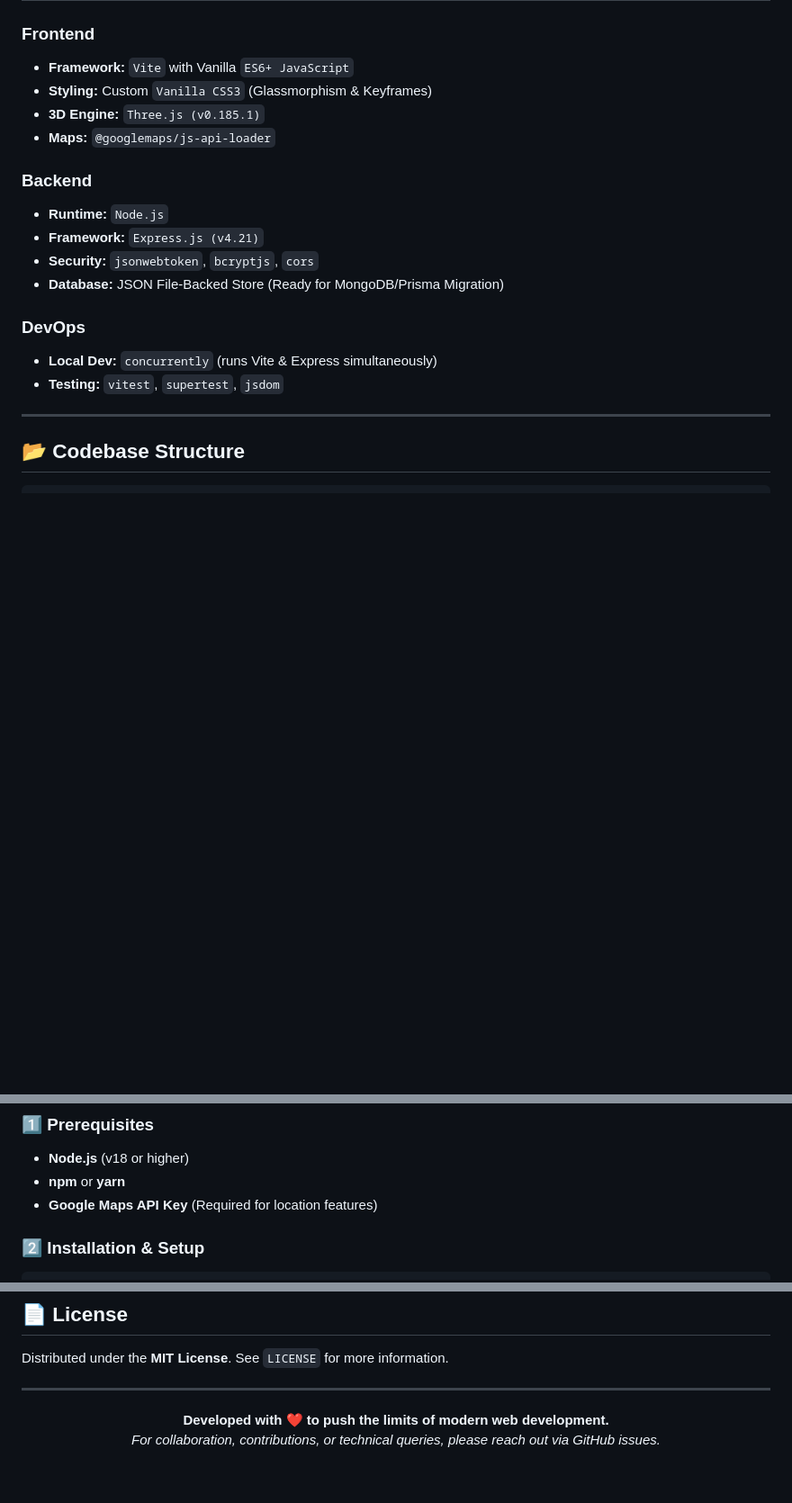
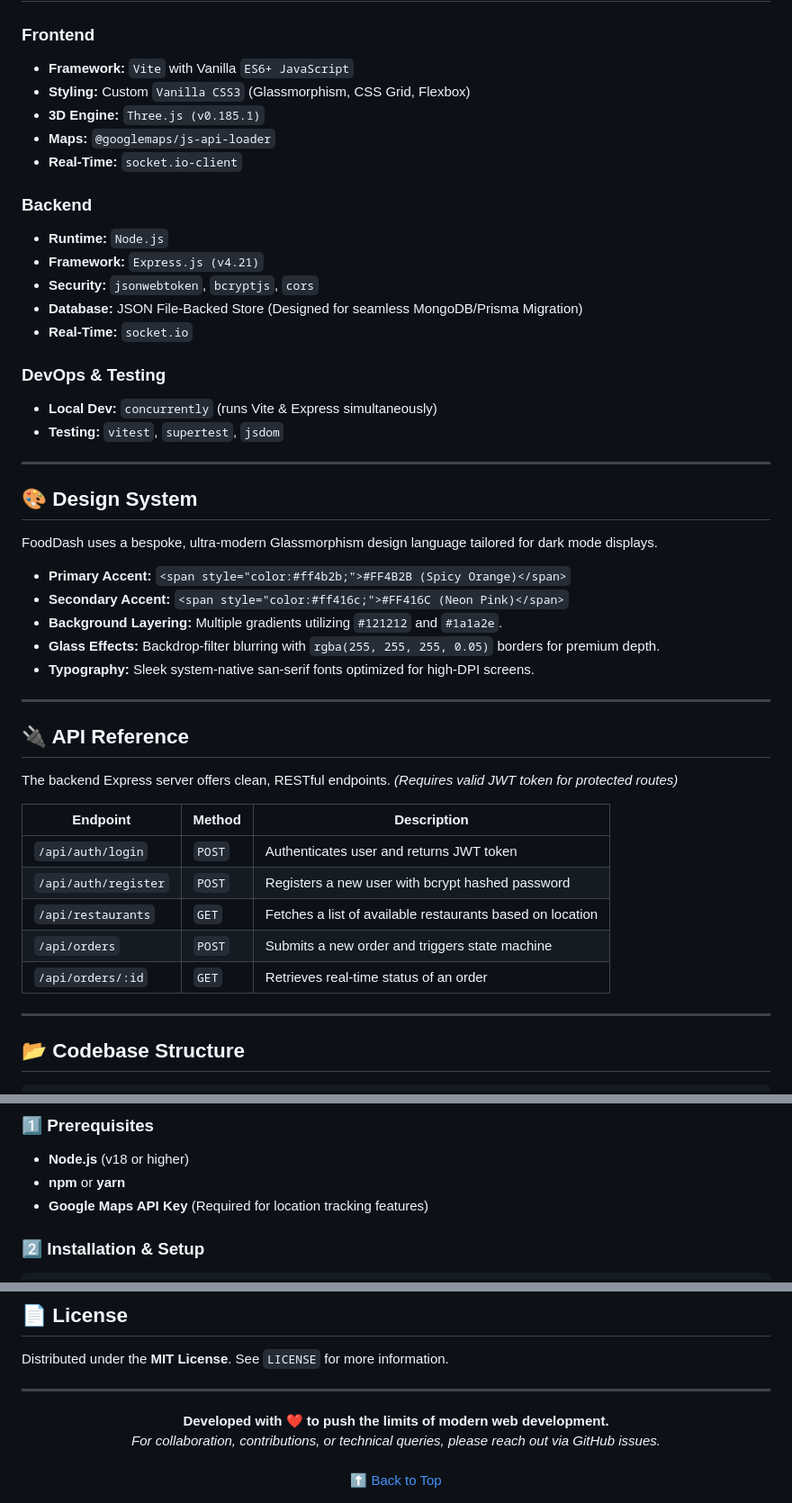
Before and after one commit to zeeshansaeed6/FoodDash, a Markdown page: README.md, 3 parts joined by grey strips. Shown at 90% size. GitHub-like rendering; blank space fills up the shorter version.

Commit message:
docs: finalize README with API reference and design system

```diff
--- a/README.md
+++ b/README.md
@@ -130,19 +131,47 @@ graph TD
 
 ### Frontend
 - **Framework:** `Vite` with Vanilla `ES6+ JavaScript`
-- **Styling:** Custom `Vanilla CSS3` (Glassmorphism & Keyframes)
+- **Styling:** Custom `Vanilla CSS3` (Glassmorphism, CSS Grid, Flexbox)
 - **3D Engine:** `Three.js (v0.185.1)`
 - **Maps:** `@googlemaps/js-api-loader`
+- **Real-Time:** `socket.io-client`
 
 ### Backend
 - **Runtime:** `Node.js`
 - **Framework:** `Express.js (v4.21)`
 - **Security:** `jsonwebtoken`, `bcryptjs`, `cors`
-- **Database:** JSON File-Backed Store (Ready for MongoDB/Prisma Migration)
+- **Database:** JSON File-Backed Store (Designed for seamless MongoDB/Prisma Migration)
+- **Real-Time:** `socket.io`
 
-### DevOps
+### DevOps & Testing
 - **Local Dev:** `concurrently` (runs Vite & Express simultaneously)
 - **Testing:** `vitest`, `supertest`, `jsdom`
+
+---
+
+## 🎨 Design System
+
+FoodDash uses a bespoke, ultra-modern Glassmorphism design language tailored for dark mode displays.
+
+- **Primary Accent:** `<span style="color:#ff4b2b;">#FF4B2B (Spicy Orange)</span>`
+- **Secondary Accent:** `<span style="color:#ff416c;">#FF416C (Neon Pink)</span>`
+- **Background Layering:** Multiple gradients utilizing `#121212` and `#1a1a2e`.
+- **Glass Effects:** Backdrop-filter blurring with `rgba(255, 255, 255, 0.05)` borders for premium depth.
+- **Typography:** Sleek system-native san-serif fonts optimized for high-DPI screens.
+
+---
+
+## 🔌 API Reference
+
+The backend Express server offers clean, RESTful endpoints. *(Requires valid JWT token for protected routes)*
+
+| Endpoint | Method | Description |
+|---|---|---|
+| `/api/auth/login` | `POST` | Authenticates user and returns JWT token |
+| `/api/auth/register` | `POST` | Registers a new user with bcrypt hashed password |
+| `/api/restaurants` | `GET` | Fetches a list of available restaurants based on location |
+| `/api/orders` | `POST` | Submits a new order and triggers state machine |
+| `/api/orders/:id` | `GET` | Retrieves real-time status of an order |
 
 ---
 
@@ -173,7 +202,7 @@ FOOD_DELIVERY/
 ### 1️⃣ Prerequisites
 - **Node.js** (v18 or higher)
 - **npm** or **yarn**
-- **Google Maps API Key** (Required for location features)
+- **Google Maps API Key** (Required for location tracking features)
 
 ### 2️⃣ Installation & Setup
 
@@ -243,4 +272,6 @@ Distributed under the **MIT License**. See `LICENSE` for more information.
 <div align="center">
   <b>Developed with ❤️ to push the limits of modern web development.</b><br>
   <i>For collaboration, contributions, or technical queries, please reach out via GitHub issues.</i>
+  <br><br>
+  <a href="#-fooddash">⬆️ Back to Top</a>
 </div>
```
Also changed, not shown: other parts of README.md (+6 -5 lines).
